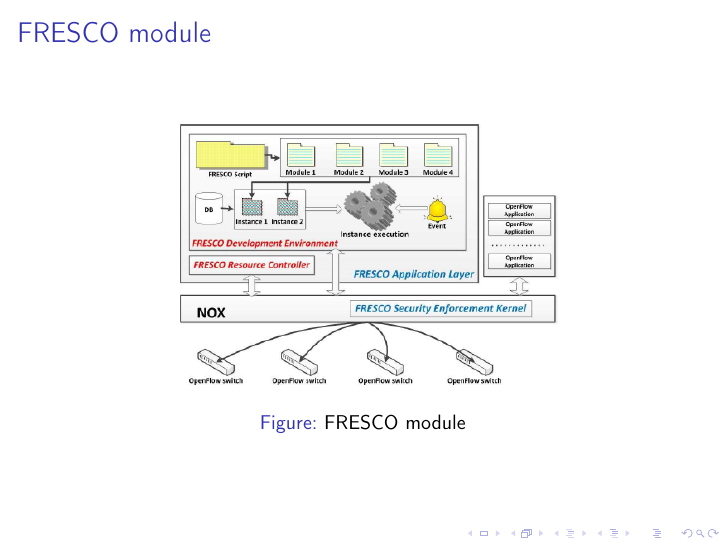
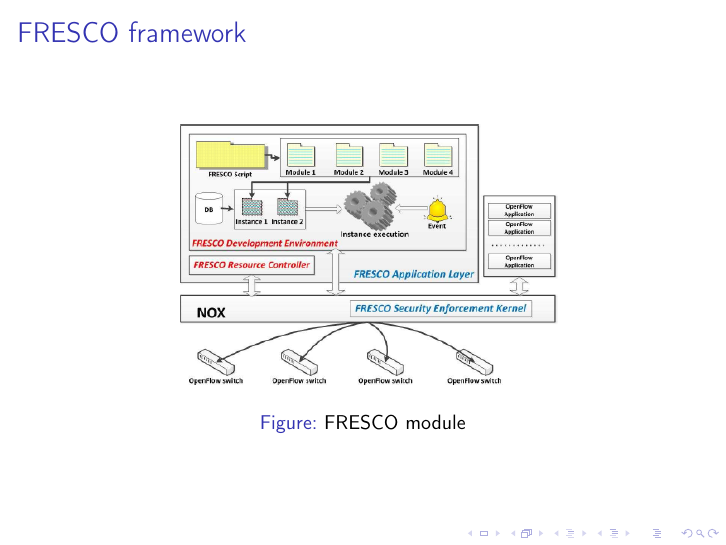
Before and after one commit to meneghinello-andrea/security-class-project, LaTeX slides (Presentazione/MasterDocument.tex, which reads Presentazione/Frame/Improvements.tex): page 42 of 47. Compiled offline with pdfLaTeX; a LaTeX package or settings file that is missing is left out.

Commit message:
Correzione titolo slide FRESCO

```diff
--- a/Presentazione/Frame/Improvements.tex
+++ b/Presentazione/Frame/Improvements.tex
@@ -27,8 +27,8 @@
 \end{itemize}
 \end{frame}
 
-\subsection{FRESCO module}
-\begin{frame}{FRESCO module}
+\subsection{FRESCO framework}
+\begin{frame}{FRESCO framework}
 \begin{figure}
 \includegraphics[scale=0.55]{Immagini/FrescoStructure.png}
 \caption{FRESCO module}
```
